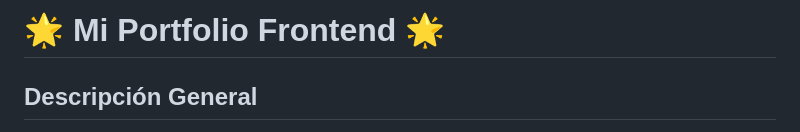
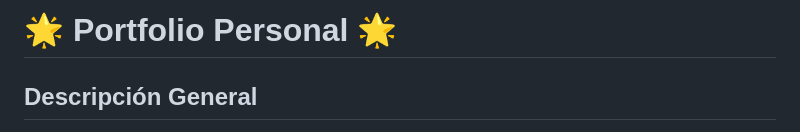
Before and after one commit to Mai-de-jerez/Mi_portfolio_fronted, a Markdown page: README.md, the part around the change printed below. Rendered like a GitHub page.

```diff
--- a/README.md
+++ b/README.md
@@ -1,4 +1,4 @@
-# 🌟 Mi Portfolio Frontend 🌟
+# 🌟 Portfolio Personal 🌟
 
 ## Descripción General
 
```
Also changed, not shown: other parts of README.md (+2 -0 lines).
